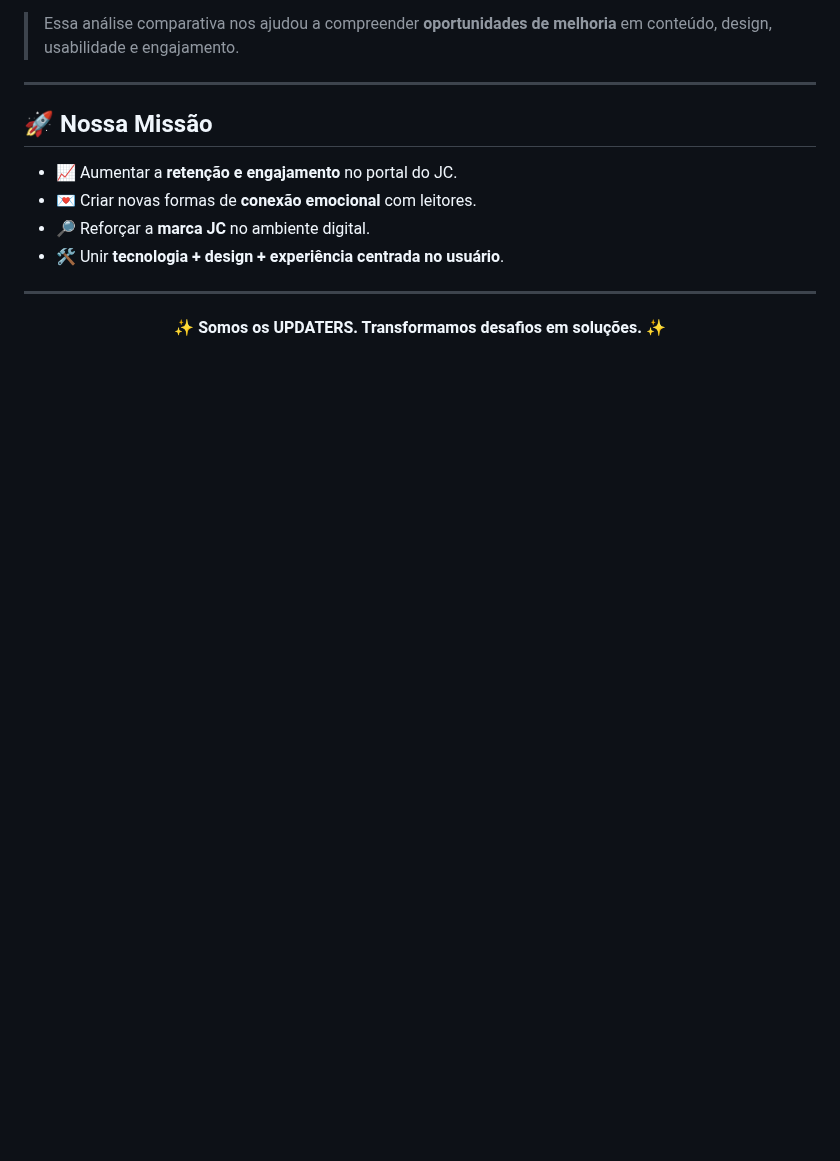
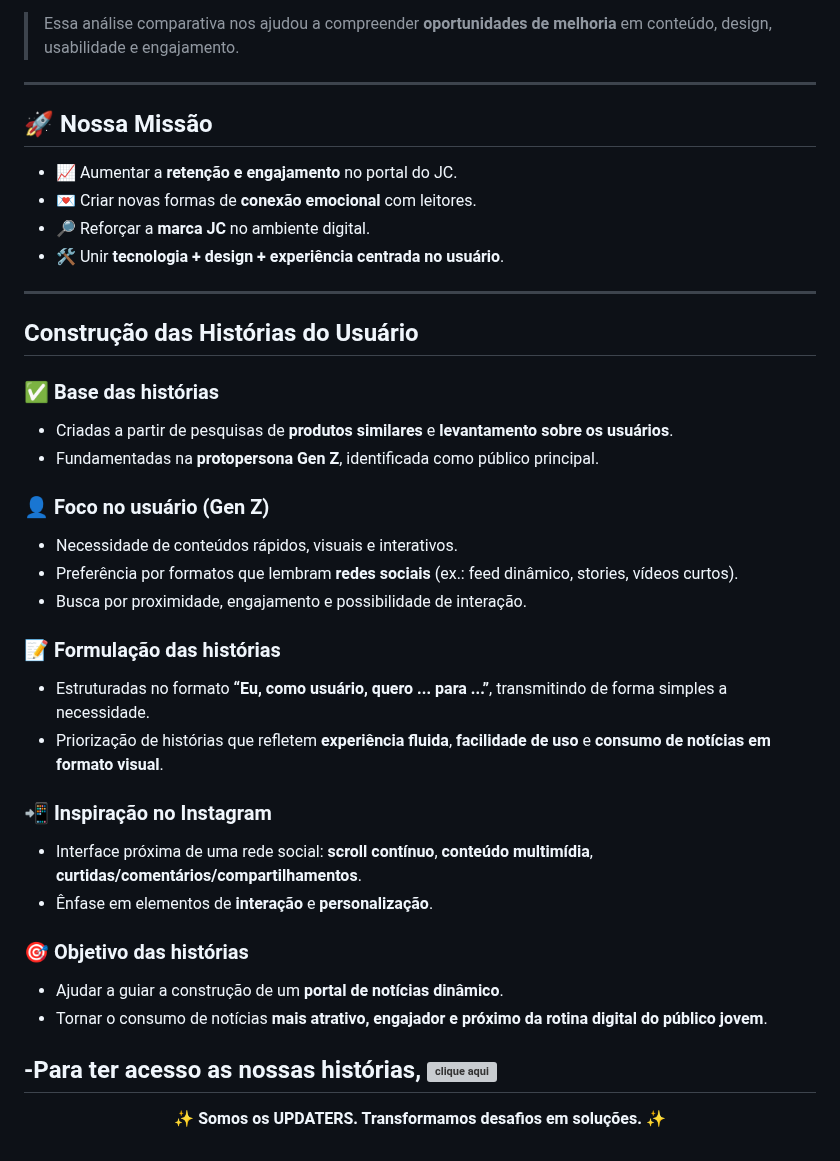
Before and after one commit to joao-c2104/UPDATERS, a Markdown page: README.md, the part around the change. Rendered like a GitHub page; blank space fills up the shorter version; grey boxes are pictures that could not be loaded.

Commit message:
Update README.md
Colocando o docs dos usuários.

```diff
--- a/README.md
+++ b/README.md
@@ -196,6 +196,32 @@ Analisamos portais de notícias para identificar oportunidades:
 
 ---
 
+## Construção das Histórias do Usuário
+
+### ✅ Base das histórias
+- Criadas a partir de pesquisas de **produtos similares** e **levantamento sobre os usuários**.
+- Fundamentadas na **protopersona Gen Z**, identificada como público principal.
+
+### 👤 Foco no usuário (Gen Z)
+- Necessidade de conteúdos rápidos, visuais e interativos.
+- Preferência por formatos que lembram **redes sociais** (ex.: feed dinâmico, stories, vídeos curtos).
+- Busca por proximidade, engajamento e possibilidade de interação.
+
+### 📝 Formulação das histórias
+- Estruturadas no formato **“Eu, como usuário, quero ... para ...”**, transmitindo de forma simples a necessidade.
+- Priorização de histórias que refletem **experiência fluida**, **facilidade de uso** e **consumo de notícias em formato visual**.
+
+### 📲 Inspiração no Instagram
+- Interface próxima de uma rede social: **scroll contínuo**, **conteúdo multimídia**, **curtidas/comentários/compartilhamentos**.
+- Ênfase em elementos de **interação** e **personalização**.
+
+### 🎯 Objetivo das histórias
+- Ajudar a guiar a construção de um **portal de notícias dinâmico**.
+- Tornar o consumo de notícias **mais atrativo, engajador e próximo da rotina digital do público jovem**.
+
+-Para ter acesso as nossas histórias, ![clique aqui]()
+---
+
 <p align="center">
   <b>✨ Somos os UPDATERS. Transformamos desafios em soluções. ✨</b>
 </p>
```
